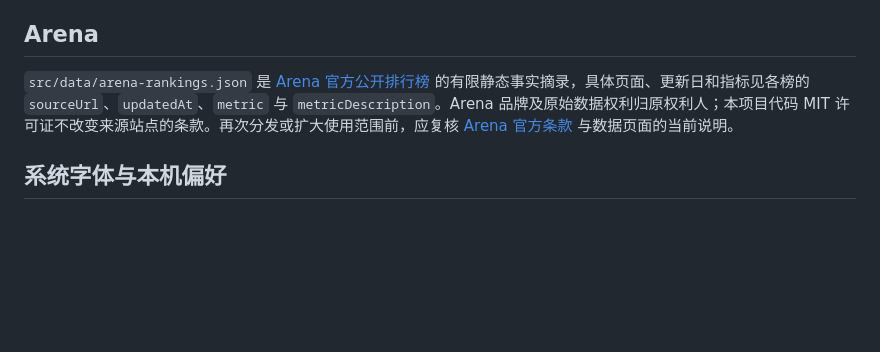
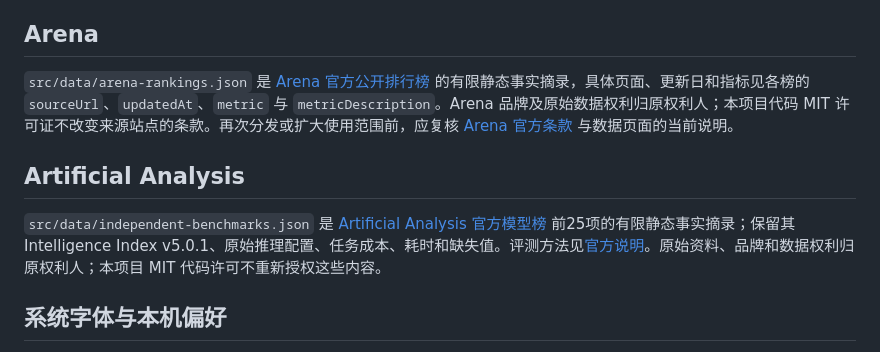
Before and after one commit to z2302743489/ai-model-atlas, a Markdown page: THIRD_PARTY_NOTICES.md, the part around the change. Drawn GitHub-style; blank space fills up the shorter version.

```diff
--- a/THIRD_PARTY_NOTICES.md
+++ b/THIRD_PARTY_NOTICES.md
@@ -20,6 +20,10 @@
 
 `src/data/arena-rankings.json` 是 [Arena 官方公开排行榜](https://arena.ai/leaderboard) 的有限静态事实摘录，具体页面、更新日和指标见各榜的 `sourceUrl`、`updatedAt`、`metric` 与 `metricDescription`。Arena 品牌及原始数据权利归原权利人；本项目代码 MIT 许可证不改变来源站点的条款。再次分发或扩大使用范围前，应复核 [Arena 官方条款](https://arena.ai/terms-of-use) 与数据页面的当前说明。
 
+## Artificial Analysis
+
+`src/data/independent-benchmarks.json` 是 [Artificial Analysis 官方模型榜](https://artificialanalysis.ai/leaderboards/models) 前25项的有限静态事实摘录；保留其 Intelligence Index v5.0.1、原始推理配置、任务成本、耗时和缺失值。评测方法见[官方说明](https://artificialanalysis.ai/methodology/intelligence-benchmarking)。原始资料、品牌和数据权利归原权利人；本项目 MIT 代码许可不重新授权这些内容。
+
 ## 系统字体与本机偏好
 
 页面使用操作系统提供的系统字体，未打包字体二进制，也不请求 Google Fonts 或其他在线字体服务。深色／浅色外观偏好仅写入当前浏览器的 `localStorage`；未设置偏好时跟随系统外观。页面不配置分析统计服务。URL 哈希保存页面与筛选状态，供刷新和分享链接时恢复界面。
```
Also changed, not shown: CHANGELOG.md (+10 -0 lines), README.md (+6 -5 lines), docs/UPDATE-2026-11-17.md (added, +56 -0 lines), docs/benchmarks-2026-11-17.jpg (added), docs/dark.jpg, docs/mobile.jpg, docs/screenshot.jpg, 11 other files.
